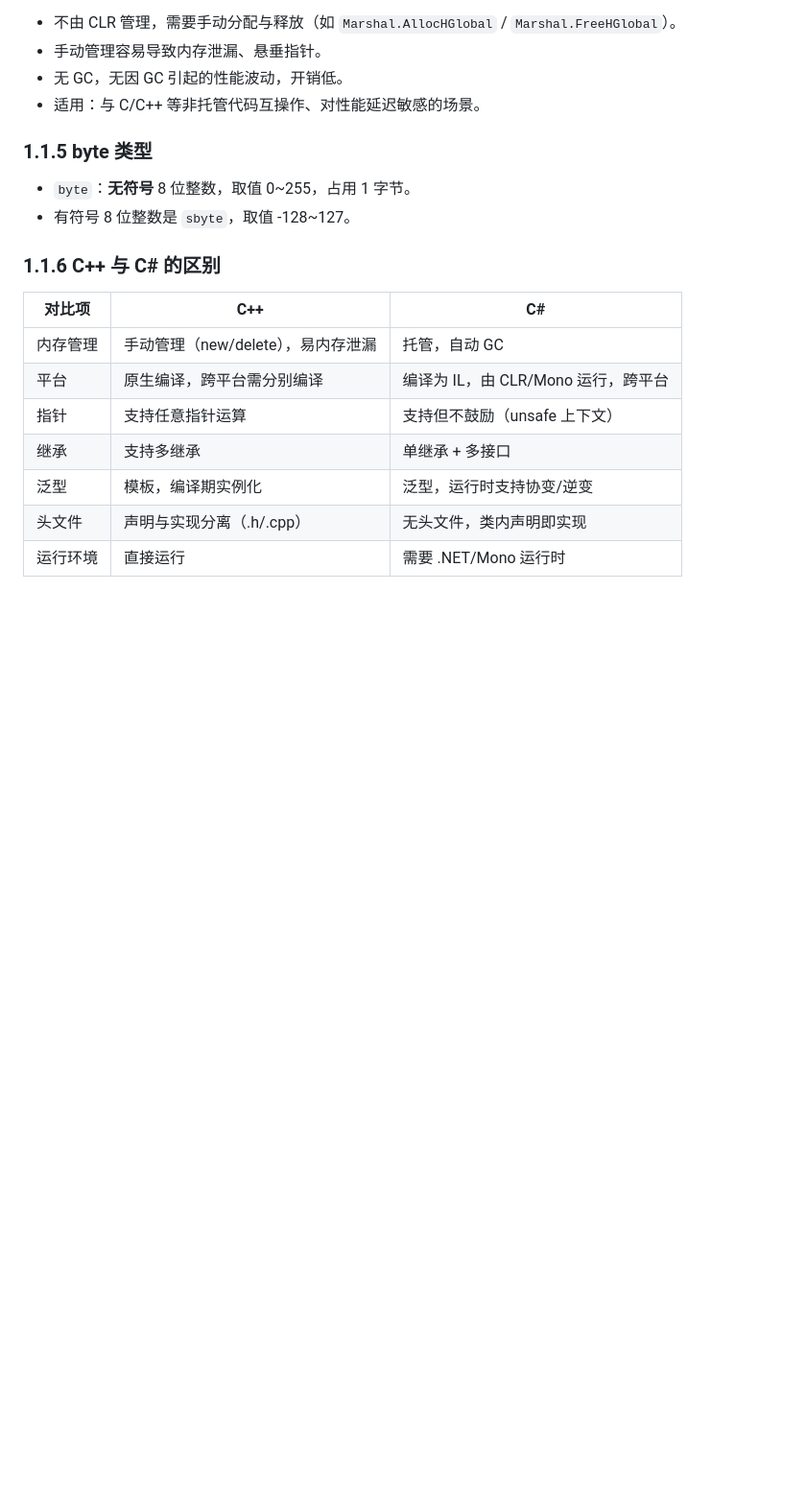
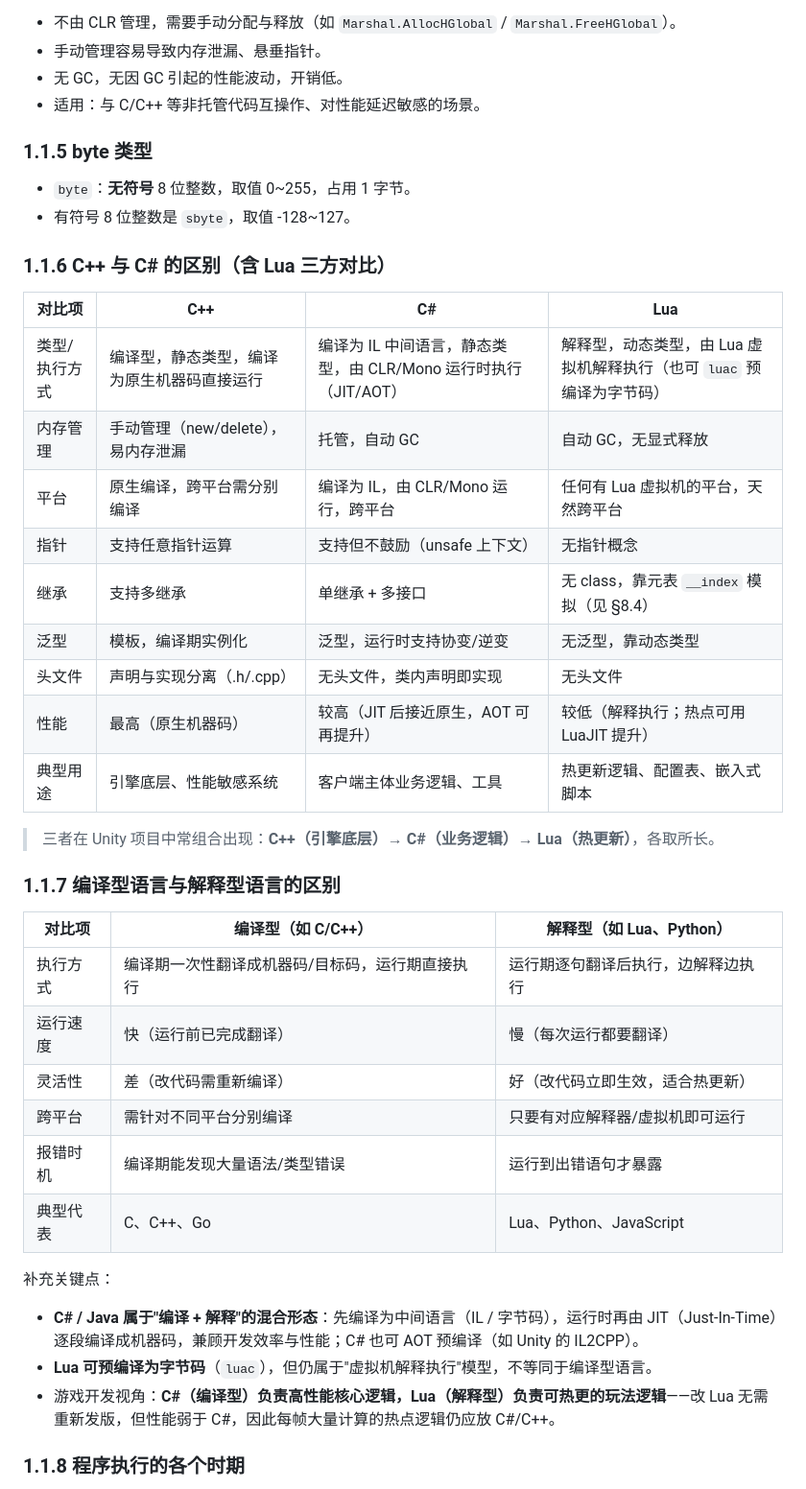
Before and after one commit to DACINGC/Unity_Csharp_Cpp_facetoface, a Markdown page: 面试知识整理/01_CSharp.md, the part around one of its changes. Shown at 96% size. Drawn GitHub-style; blank space fills up the shorter version.

```diff
--- a/面试知识整理/01_CSharp.md
+++ b/面试知识整理/01_CSharp.md
@@ -48,14 +48,38 @@
 - `byte`：**无符号** 8 位整数，取值 0~255，占用 1 字节。
 - 有符号 8 位整数是 `sbyte`，取值 -128~127。
 
-### 1.1.6 C++ 与 C# 的区别
+### 1.1.6 C++ 与 C# 的区别（含 Lua 三方对比）
 
-| 对比项 | C++ | C# |
+| 对比项 | C++ | C# | Lua |
+| --- | --- | --- | --- |
+| 类型/执行方式 | 编译型，静态类型，编译为原生机器码直接运行 | 编译为 IL 中间语言，静态类型，由 CLR/Mono 运行时执行（JIT/AOT） | 解释型，动态类型，由 Lua 虚拟机解释执行（也可 `luac` 预编译为字节码） |
+| 内存管理 | 手动管理（new/delete），易内存泄漏 | 托管，自动 GC | 自动 GC，无显式释放 |
+| 平台 | 原生编译，跨平台需分别编译 | 编译为 IL，由 CLR/Mono 运行，跨平台 | 任何有 Lua 虚拟机的平台，天然跨平台 |
+| 指针 | 支持任意指针运算 | 支持但不鼓励（unsafe 上下文） | 无指针概念 |
+| 继承 | 支持多继承 | 单继承 + 多接口 | 无 class，靠元表 `__index` 模拟（见 §8.4） |
+| 泛型 | 模板，编译期实例化 | 泛型，运行时支持协变/逆变 | 无泛型，靠动态类型 |
+| 头文件 | 声明与实现分离（.h/.cpp） | 无头文件，类内声明即实现 | 无头文件 |
+| 性能 | 最高（原生机器码） | 较高（JIT 后接近原生，AOT 可再提升） | 较低（解释执行；热点可用 LuaJIT 提升） |
+| 典型用途 | 引擎底层、性能敏感系统 | 客户端主体业务逻辑、工具 | 热更新逻辑、配置表、嵌入式脚本 |
+
+> 三者在 Unity 项目中常组合出现：**C++（引擎底层）→ C#（业务逻辑）→ Lua（热更新）**，各取所长。
+
+### 1.1.7 编译型语言与解释型语言的区别
+
+| 对比项 | 编译型（如 C/C++） | 解释型（如 Lua、Python） |
 | --- | --- | --- |
-| 内存管理 | 手动管理（new/delete），易内存泄漏 | 托管，自动 GC |
-| 平台 | 原生编译，跨平台需分别编译 | 编译为 IL，由 CLR/Mono 运行，跨平台 |
-| 指针 | 支持任意指针运算 | 支持但不鼓励（unsafe 上下文） |
-| 继承 | 支持多继承 | 单继承 + 多接口 |
-| 泛型 | 模板，编译期实例化 | 泛型，运行时支持协变/逆变 |
-| 头文件 | 声明与实现分离（.h/.cpp） | 无头文件，类内声明即实现 |
-| 运行环境 | 直接运行 | 需要 .NET/Mono 运行时 |
+| 执行方式 | 编译期一次性翻译成机器码/目标码，运行期直接执行 | 运行期逐句翻译后执行，边解释边执行 |
+| 运行速度 | 快（运行前已完成翻译） | 慢（每次运行都要翻译） |
+| 灵活性 | 差（改代码需重新编译） | 好（改代码立即生效，适合热更新） |
+| 跨平台 | 需针对不同平台分别编译 | 只要有对应解释器/虚拟机即可运行 |
+| 报错时机 | 编译期能发现大量语法/类型错误 | 运行到出错语句才暴露 |
+| 典型代表 | C、C++、Go | Lua、Python、JavaScript |
+
+补充关键点：
+
+- **C# / Java 属于"编译 + 解释"的混合形态**：先编译为中间语言（IL / 字节码），运行时再由 JIT（Just-In-Time）逐段编译成机器码，兼顾开发效率与性能；C# 也可 AOT 预编译（如 Unity 的 IL2CPP）。
+- **Lua 可预编译为字节码**（`luac`），但仍属于"虚拟机解释执行"模型，不等同于编译型语言。
+- 游戏开发视角：**C#（编译型）负责高性能核心逻辑，Lua（解释型）负责可热更的玩法逻辑**——改 Lua 无需重新发版，但性能弱于 C#，因此每帧大量计算的热点逻辑仍应放 C#/C++。
+
+### 1.1.8 程序执行的各个时期
+
```
Also changed, not shown: other parts of 面试知识整理/01_CSharp.md (+50 -18 lines).
